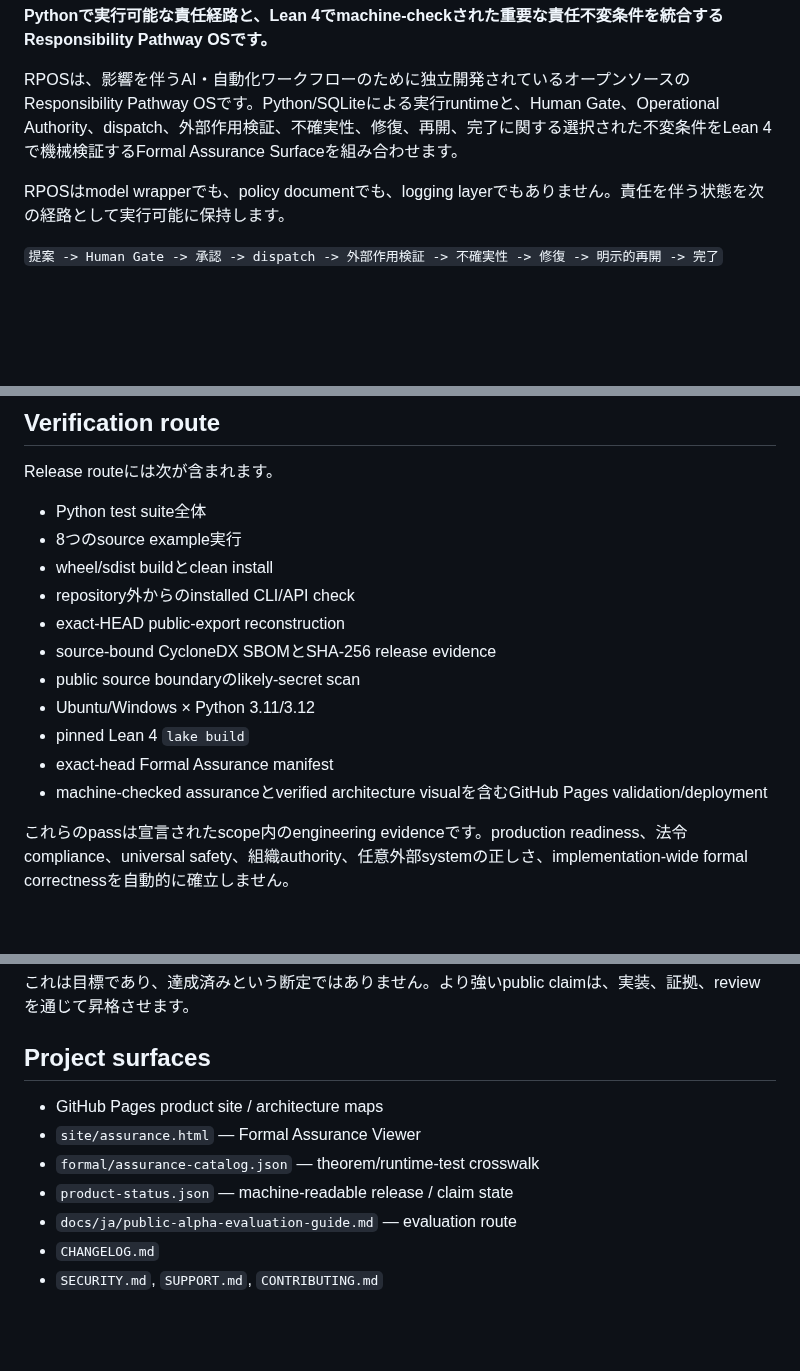
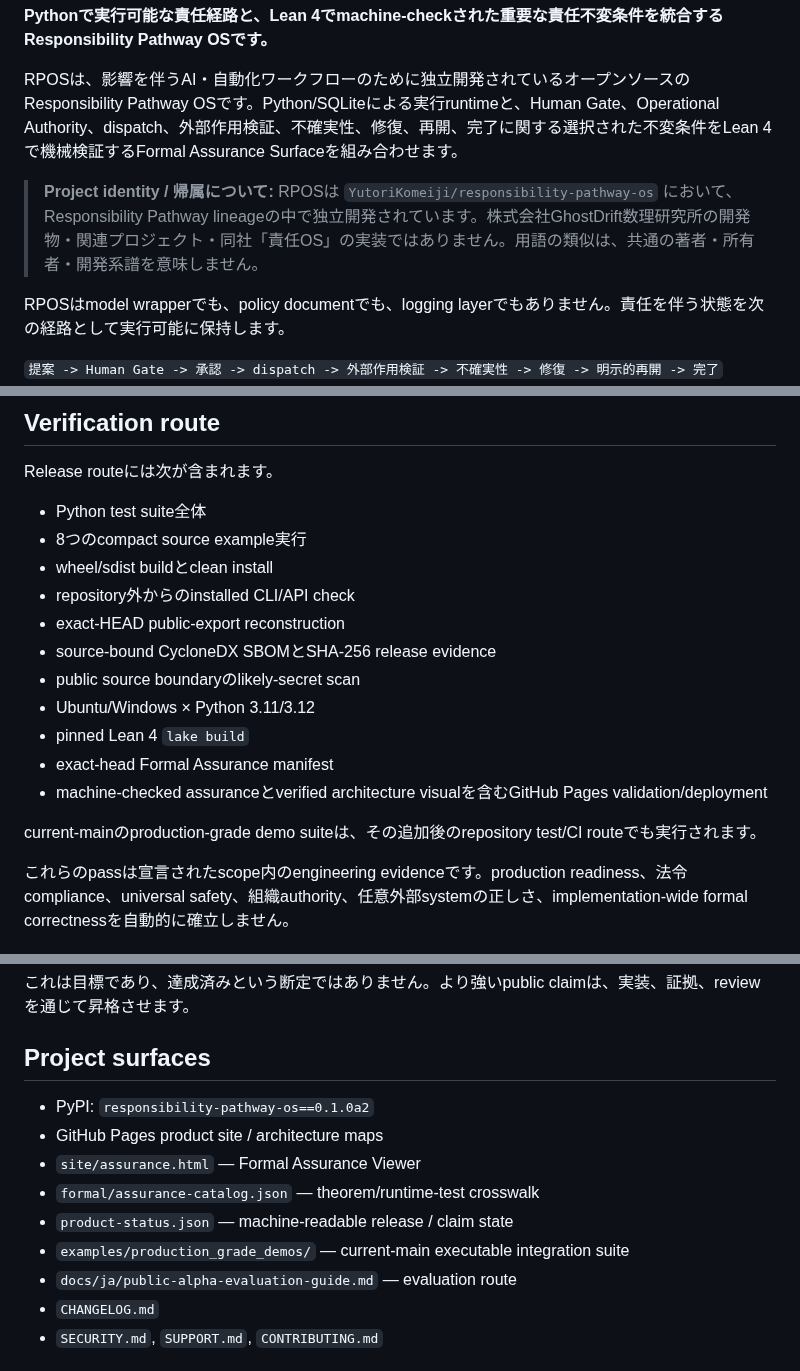
Before and after one commit to YutoriKomeiji/responsibility-pathway-os, a Markdown page: README.ja.md, 3 parts joined by grey strips. Drawn GitHub-style; blank space fills up the shorter version.

```diff
--- a/README.ja.md
+++ b/README.ja.md
@@ -9,6 +9,8 @@
 **Pythonで実行可能な責任経路と、Lean 4でmachine-checkされた重要な責任不変条件を統合するResponsibility Pathway OSです。**
 
 RPOSは、影響を伴うAI・自動化ワークフローのために独立開発されているオープンソースのResponsibility Pathway OSです。Python/SQLiteによる実行runtimeと、Human Gate、Operational Authority、dispatch、外部作用検証、不確実性、修復、再開、完了に関する選択された不変条件をLean 4で機械検証するFormal Assurance Surfaceを組み合わせます。
+
+> **Project identity / 帰属について:** RPOSは `YutoriKomeiji/responsibility-pathway-os` において、Responsibility Pathway lineageの中で独立開発されています。株式会社GhostDrift数理研究所の開発物・関連プロジェクト・同社「責任OS」の実装ではありません。用語の類似は、共通の著者・所有者・開発系譜を意味しません。
 
 RPOSはmodel wrapperでも、policy documentでも、logging layerでもありません。責任を伴う状態を次の経路として実行可能に保持します。
 
@@ -157,7 +175,7 @@ Formal Assurance Viewerはexact site commitから生成され、Lean projectのm
 Release routeには次が含まれます。
 
 - Python test suite全体
-- 8つのsource example実行
+- 8つのcompact source example実行
 - wheel/sdist buildとclean install
 - repository外からのinstalled CLI/API check
 - exact-HEAD public-export reconstruction
@@ -167,6 +185,8 @@ Release routeには次が含まれます。
 - pinned Lean 4 `lake build`
 - exact-head Formal Assurance manifest
 - machine-checked assuranceとverified architecture visualを含むGitHub Pages validation/deployment
+
+current-mainのproduction-grade demo suiteは、その追加後のrepository test/CI routeでも実行されます。
 
 これらのpassは宣言されたscope内のengineering evidenceです。production readiness、法令compliance、universal safety、組織authority、任意外部systemの正しさ、implementation-wide formal correctnessを自動的に確立しません。
 
@@ -191,10 +211,12 @@ Permanent boundaryには、法的/規制authority、任意外部systemの正し
 
 ## Project surfaces
 
+- PyPI: `responsibility-pathway-os==0.1.0a2`
 - GitHub Pages product site / architecture maps
 - `site/assurance.html` — Formal Assurance Viewer
 - `formal/assurance-catalog.json` — theorem/runtime-test crosswalk
 - `product-status.json` — machine-readable release / claim state
+- `examples/production_grade_demos/` — current-main executable integration suite
 - `docs/ja/public-alpha-evaluation-guide.md` — evaluation route
 - `CHANGELOG.md`
 - `SECURITY.md`, `SUPPORT.md`, `CONTRIBUTING.md`
```
Also changed, not shown: other parts of README.ja.md (+22 -6 lines).
